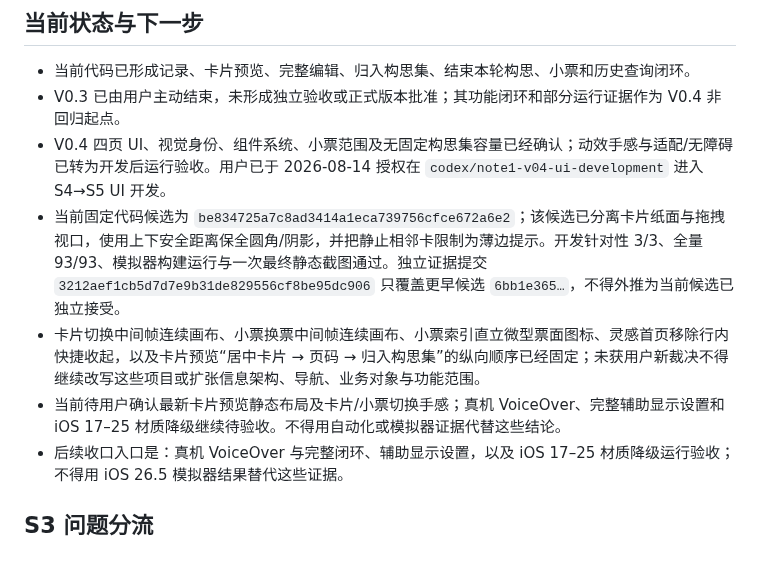
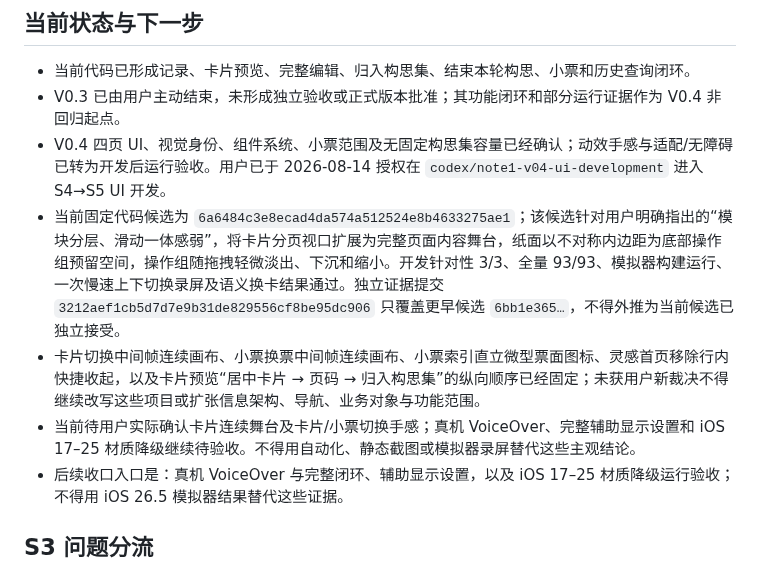
Before and after one commit to ianyu1201/NOTE1, a Markdown page: AGENTS.md, the part around the change. Drawn GitHub-style.

```diff
--- a/AGENTS.md
+++ b/AGENTS.md
@@ -83,9 +83,9 @@ NOTE1 采用三份稳定路径的唯一现役基线。当前活动版本为 V0.4
 - 当前代码已形成记录、卡片预览、完整编辑、归入构思集、结束本轮构思、小票和历史查询闭环。
 - V0.3 已由用户主动结束，未形成独立验收或正式版本批准；其功能闭环和部分运行证据作为 V0.4 非回归起点。
 - V0.4 四页 UI、视觉身份、组件系统、小票范围及无固定构思集容量已经确认；动效手感与适配/无障碍已转为开发后运行验收。用户已于 2026-08-14 授权在 `codex/note1-v04-ui-development` 进入 S4→S5 UI 开发。
-- 当前固定代码候选为 `be834725a7c8ad3414a1eca739756cfce672a6e2`；该候选已分离卡片纸面与拖拽视口，使用上下安全距离保全圆角/阴影，并把静止相邻卡限制为薄边提示。开发针对性 3/3、全量 93/93、模拟器构建运行与一次最终静态截图通过。独立证据提交 `3212aef1cb5d7d7e9b31de829556cf8be95dc906` 只覆盖更早候选 `6bb1e365…`，不得外推为当前候选已独立接受。
+- 当前固定代码候选为 `6a6484c3e8ecad4da574a512524e8b4633275ae1`；该候选针对用户明确指出的“模块分层、滑动一体感弱”，将卡片分页视口扩展为完整页面内容舞台，纸面以不对称内边距为底部操作组预留空间，操作组随拖拽轻微淡出、下沉和缩小。开发针对性 3/3、全量 93/93、模拟器构建运行、一次慢速上下切换录屏及语义换卡结果通过。独立证据提交 `3212aef1cb5d7d7e9b31de829556cf8be95dc906` 只覆盖更早候选 `6bb1e365…`，不得外推为当前候选已独立接受。
 - 卡片切换中间帧连续画布、小票换票中间帧连续画布、小票索引直立微型票面图标、灵感首页移除行内快捷收起，以及卡片预览“居中卡片 → 页码 → 归入构思集”的纵向顺序已经固定；未获用户新裁决不得继续改写这些项目或扩张信息架构、导航、业务对象与功能范围。
-- 当前待用户确认最新卡片预览静态布局及卡片/小票切换手感；真机 VoiceOver、完整辅助显示设置和 iOS 17–25 材质降级继续待验收。不得用自动化或模拟器证据代替这些结论。
+- 当前待用户实际确认卡片连续舞台及卡片/小票切换手感；真机 VoiceOver、完整辅助显示设置和 iOS 17–25 材质降级继续待验收。不得用自动化、静态截图或模拟器录屏替代这些主观结论。
 - 后续收口入口是：真机 VoiceOver 与完整闭环、辅助显示设置，以及 iOS 17–25
   材质降级运行验收；不得用 iOS 26.5 模拟器结果替代这些证据。
 
```
Also changed, not shown: 00_项目治理/PROJECT_STATE.md (+8 -7 lines), 00_项目治理/THREAD_REGISTRY.md (+2 -2 lines).
